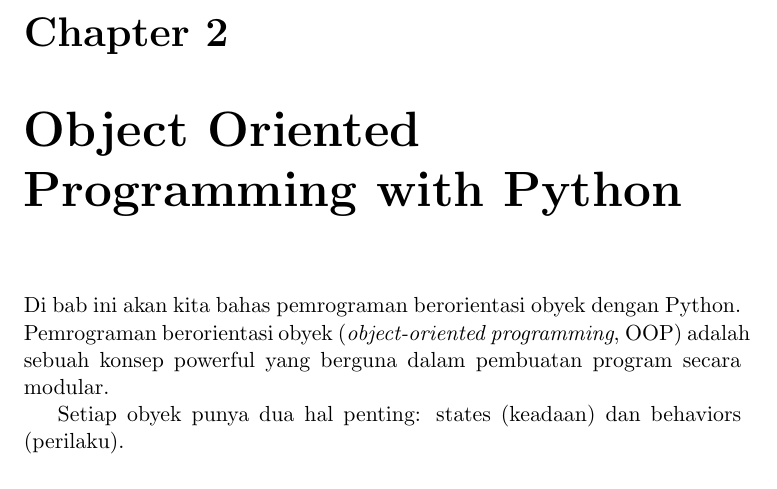
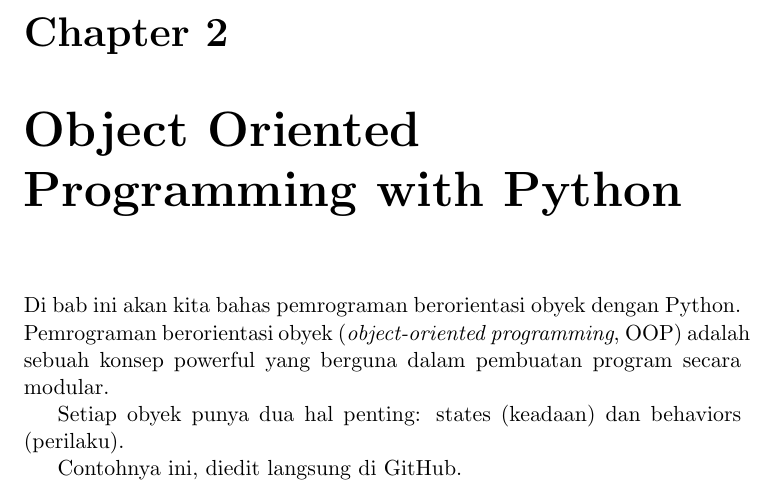
Before and after one commit to masfajar/sdPy, a LaTeX book (Buku_StData_Py.tex, which reads babOOP.tex): part of page 3 of 3, cut so that both start at the same text. Compiled offline with pdfLaTeX.

Commit message:
Mencoba edit di GH

```diff
--- a/babOOP.tex
+++ b/babOOP.tex
@@ -1,6 +1,7 @@
-
 \chapter{Object Oriented Programming with Python}
 
 Di bab ini akan kita bahas pemrograman berorientasi obyek dengan Python. Pemrograman berorientasi obyek (\emph{object-oriented programming}, OOP) adalah sebuah konsep powerful yang berguna dalam pembuatan program secara modular.
 
 Setiap obyek punya dua hal penting: states (keadaan) dan behaviors (perilaku).
+
+Contohnya ini, diedit langsung di GitHub.
```
